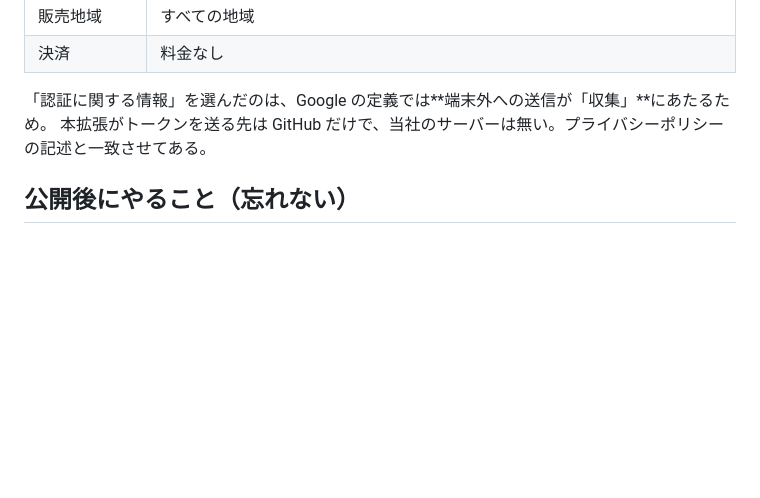
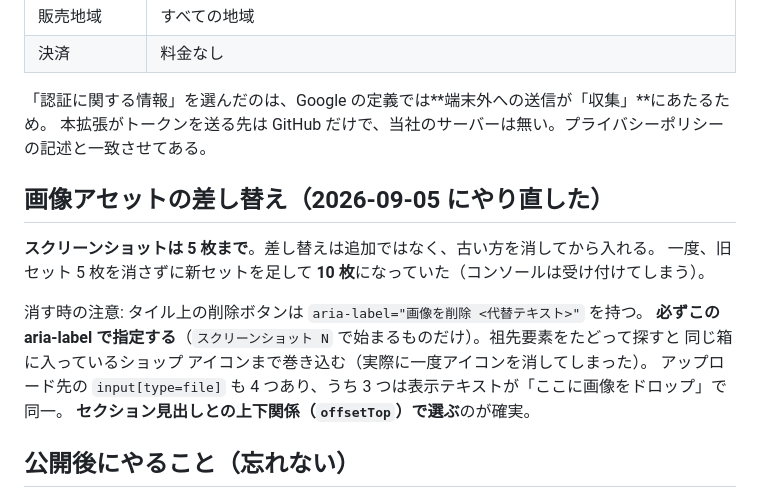
Before and after one commit to hash7ff/github-topic-groups, a Markdown page: docs/store-listing.md, the part around the change. Drawn GitHub-style; blank space fills up the shorter version.

Commit message:
Record the screenshot limit and how to delete store images safely

```diff
--- a/docs/store-listing.md
+++ b/docs/store-listing.md
@@ -97,6 +97,17 @@ Open source (MIT): https://github.com/hash7ff/github-topic-groups
 「認証に関する情報」を選んだのは、Google の定義では**端末外への送信が「収集」**にあたるため。
 本拡張がトークンを送る先は GitHub だけで、当社のサーバーは無い。プライバシーポリシーの記述と一致させてある。
 
+## 画像アセットの差し替え（2026-09-05 にやり直した）
+
+**スクリーンショットは 5 枚まで**。差し替えは追加ではなく、古い方を消してから入れる。
+一度、旧セット 5 枚を消さずに新セットを足して **10 枚**になっていた（コンソールは受け付けてしまう）。
+
+消す時の注意: タイル上の削除ボタンは `aria-label="画像を削除 <代替テキスト>"` を持つ。
+**必ずこの aria-label で指定する**（`スクリーンショット N` で始まるものだけ）。祖先要素をたどって探すと
+同じ箱に入っているショップ アイコンまで巻き込む（実際に一度アイコンを消してしまった）。
+アップロード先の `input[type=file]` も 4 つあり、うち 3 つは表示テキストが「ここに画像をドロップ」で同一。
+**セクション見出しとの上下関係（`offsetTop`）で選ぶ**のが確実。
+
 ## 公開後にやること（忘れない）
 
 - **重複した Google 支払いプロフィールの閉鎖**。2026-09-04 の登録時、既存の組織プロフィール「HASH7FF, LIMITED LIABILITY COMPANY」（Workspace / Play で使用中）とは別に、個人種別の「合同会社HASH7FF」が作られてしまった。後者には 5 ドルの登録料の履歴だけがあり、サービスの紐付けは無い。
```
